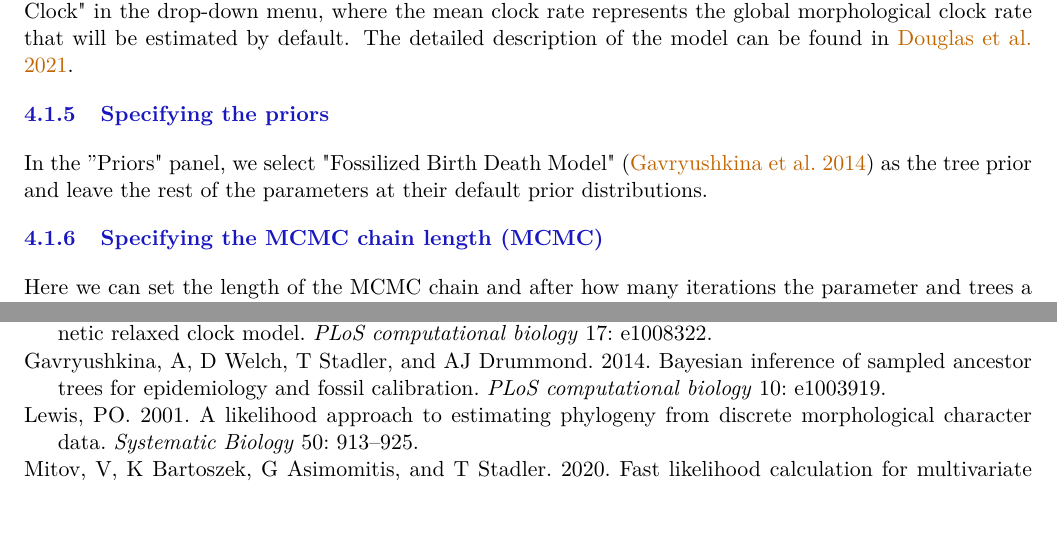
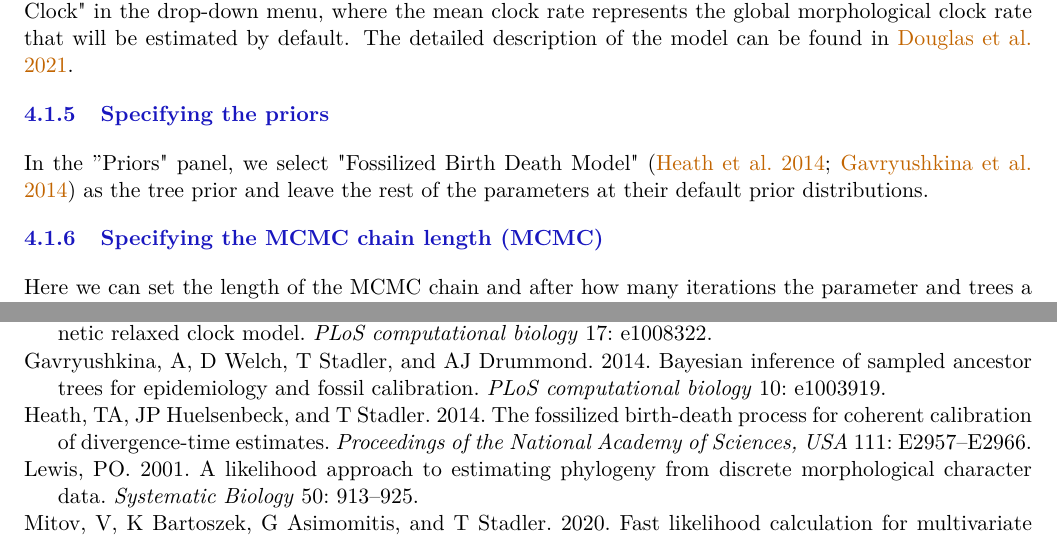
Before and after one commit to laduplessis/contraband-tutorial, a LaTeX document (main.tex, which reads master-refs.bib): two parts of pages 7 and 19 of 19, joined at a grey line, cut so that both start at the same text. Compiled offline with pdfLaTeX.

Commit message:
Add Heath et al 2014 ref for FBD

```diff
--- a/main.tex
+++ b/main.tex
@@ -304,7 +304,7 @@ We assume the relative branch-specific rates are independently distributed and f
 \subsubsection{Specifying the priors}
 
 % FBD model is from Heath et al 2014, BEAST implementation from Gavryushkina et al 2014!
-In the ''Priors" panel, we select "Fossilized Birth Death Model" \citep{gavryushkina2014} as the tree prior and leave the rest of the parameters at their default prior distributions.
+In the ''Priors" panel, we select "Fossilized Birth Death Model" \citep{heath2014, gavryushkina2014} as the tree prior and leave the rest of the parameters at their default prior distributions.
 
 \begin{figure}[!htbp]
     \centering
--- a/master-refs.bib
+++ b/master-refs.bib
@@ -211,0 +216,6 @@
+	estimates},
+  journal = PNAS,
+  year = {2014},
+  volume = {111},
+  pages = {E2957--E2966}
+}
```
Also changed, not shown: master-refs.bib (4 more changed lines).
